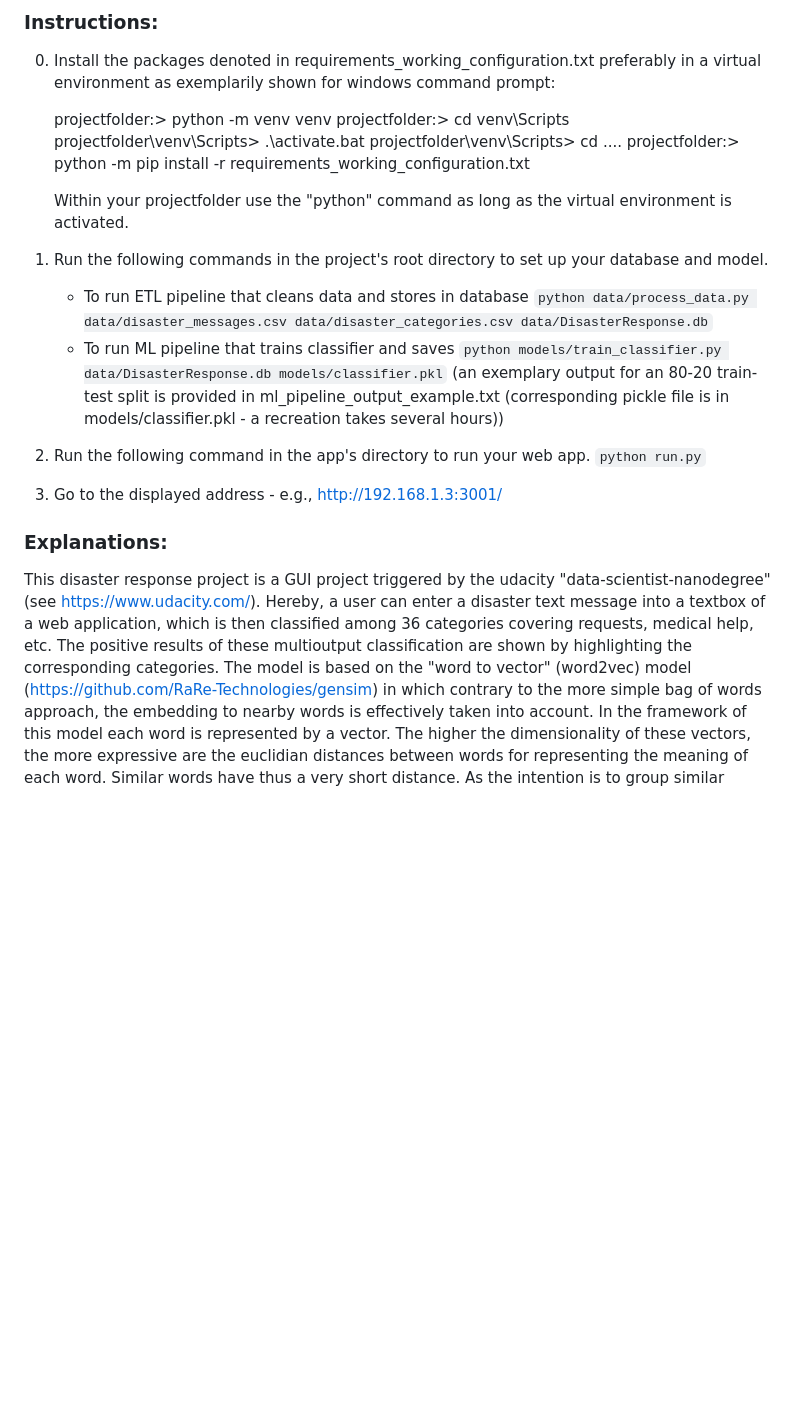
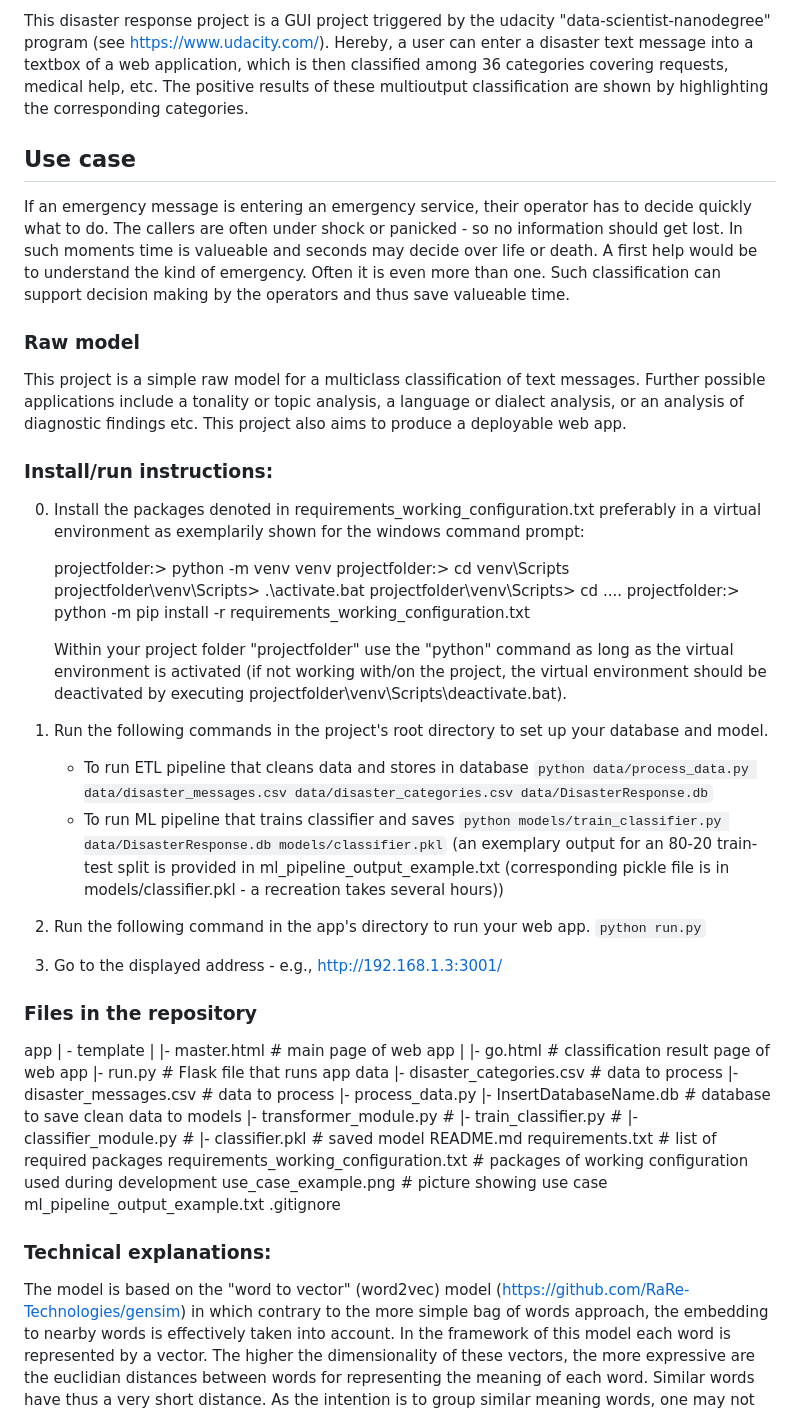
Before and after one commit to thomasheinemann/disaster_response_pipeline, a Markdown page: README.md, the part around the change printed below. Drawn GitHub-style; blank space fills up the shorter version.

Commit message:
README.md updated; images included; process_data.py corrected (only binary classes considered)

```diff
--- a/README.md
+++ b/README.md
@@ -2,6 +9,30 @@
 
-### Instructions:
-0. Install the packages denoted in requirements_working_configuration.txt preferably in a virtual environment as exemplarily shown for windows command prompt:
+This disaster response project is a GUI project triggered by the udacity "data-scientist-nanodegree" program (see https://www.udacity.com/).
+Hereby, a user can enter a disaster text message into a textbox of a web application, which is then classified among 36 categories covering requests, medical help, etc.
+The positive results of these multioutput classification are shown by highlighting the corresponding categories.
+
+
+
+
+## Use case
+If an emergency message is entering an emergency service, their operator has to decide quickly what to do.
+The callers are often under shock or panicked - so no information should get lost.
+In such moments time is valueable and seconds may decide over life or death.
+A first help would be to understand the kind of emergency. Often it is even more than one.
+Such classification can support decision making by the operators and thus save valueable time.
+
+
+### Raw model
+
+This project is a simple raw model for a multiclass classification of text messages.
+Further possible applications include a tonality or topic analysis, a language or dialect analysis, or an analysis of diagnostic findings etc.
+This project also aims to produce a deployable web app.
+
+
+
+
+### Install/run instructions:
+0. Install the packages denoted in requirements_working_configuration.txt preferably in a virtual environment as exemplarily shown for the windows command prompt:
 
       projectfolder:> python -m venv venv
       projectfolder:> cd venv\Scripts
@@ -9,7 +40,8 @@
       projectfolder\venv\Scripts> cd ..\..
       projectfolder:> python -m pip install -r requirements_working_configuration.txt
 
-      Within your projectfolder use the "python" command as long as the virtual environment is activated.
+      Within your project folder "projectfolder" use the "python" command as long as the virtual environment is activated
+      (if not working with/on the project, the virtual environment should be deactivated by executing projectfolder\venv\Scripts\deactivate.bat).
 
 1. Run the following commands in the project's root directory to set up your database and model.
 
@@ -24,11 +56,35 @@
 
 3. Go to the displayed address - e.g., http://192.168.1.3:3001/
 
-### Explanations:
 
-This disaster response project is a GUI project triggered by the udacity "data-scientist-nanodegree" (see https://www.udacity.com/).
-Hereby, a user can enter a disaster text message into a textbox of a web application, which is then classified among 36 categories covering requests, medical help, etc.
-The positive results of these multioutput classification are shown by highlighting the corresponding categories.
+### Files in the repository
+
+app
+| - template
+| |- master.html # main page of web app
+| |- go.html # classification result page of web app
+|- run.py # Flask file that runs app
+data
+|- disaster_categories.csv # data to process
+|- disaster_messages.csv # data to process
+|- process_data.py
+|- InsertDatabaseName.db # database to save clean data to
+models
+|- transformer_module.py #
+|- train_classifier.py #
+|- classifier_module.py #
+|- classifier.pkl # saved model
+README.md
+requirements.txt # list of required packages
+requirements_working_configuration.txt # packages of working configuration used during development
+use_case_example.png # picture showing use case
+ml_pipeline_output_example.txt
+.gitignore
+
+
+### Technical explanations:
+
+
 The model is based on the "word to vector" (word2vec) model (https://github.com/RaRe-Technologies/gensim) in which contrary to the more simple bag of words approach, the embedding to nearby words is effectively taken into account.
 In the framework of this model each word is represented by a vector.
 The higher the dimensionality of these vectors, the more expressive are the euclidian distances between words for representing the meaning of each word.
```
Also changed, not shown: other parts of README.md (+7 -0 lines), ambulance_car.png (added), fireworks_car.png (added), police_car.png (added), 1 other file.
